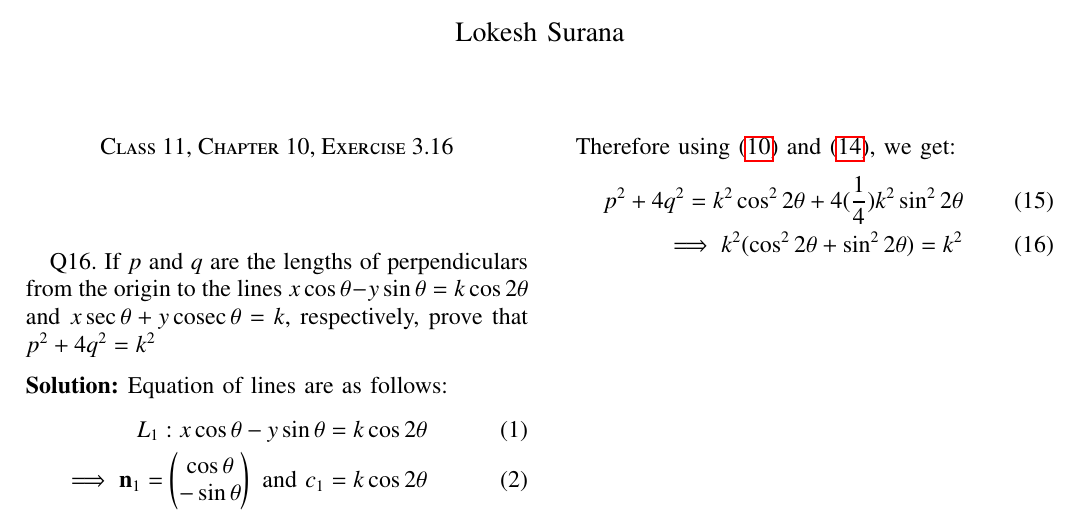
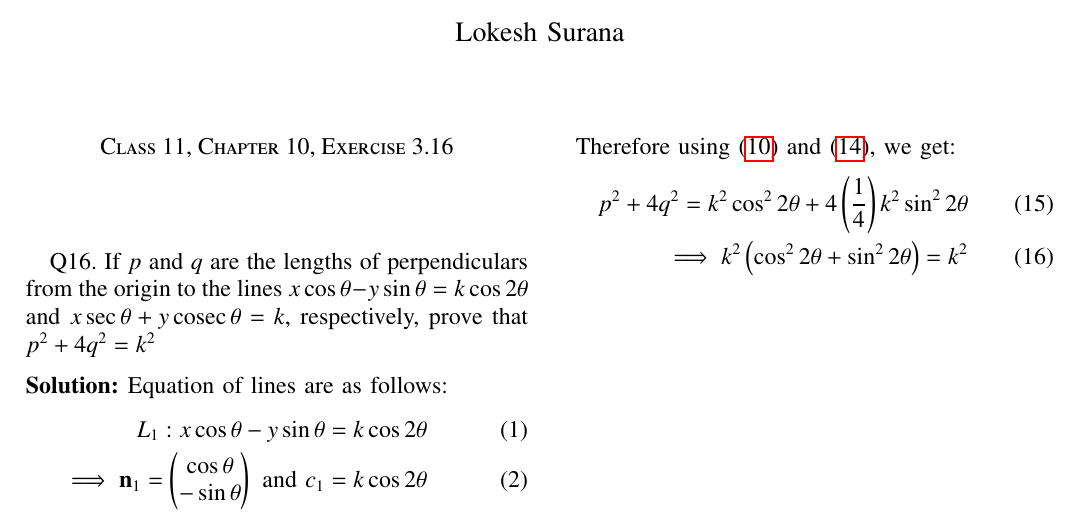
Before and after one commit to Lokesh8203/EE2802---Machine-learning, a LaTeX paper (11.10.3.16/main.tex): part of the page, cut so that both start at the same text. Compiled offline with pdfLaTeX.

Commit message:
updated brak

```diff
--- a/11.10.3.16/main.tex
+++ b/11.10.3.16/main.tex
@@ -126,8 +126,8 @@ The lengths of perpendiculars from origin can be found by using the following fo
 
 Therefore using \eqref{eq:10} and \eqref{eq:14}, we get:
 \begin{align}
-    {p}^2 + 4{q}^2 = {k}^2\cos^2 2\theta + 4(\frac{1}{4}){k}^2\sin^2 2\theta \\
-    \implies {k}^2(\cos^2 2\theta + \sin^2 2\theta) = {k}^2
+    {p}^2 + 4{q}^2 = {k}^2\cos^2 2\theta + 4 \brak{\frac{1}{4}}{k}^2\sin^2 2\theta \\
+    \implies {k}^2\brak{\cos^2 2\theta + \sin^2 2\theta} = {k}^2
 \end{align}
 
 \end{document}
```
Also changed, not shown: 11.10.3.16/main.pdf.
